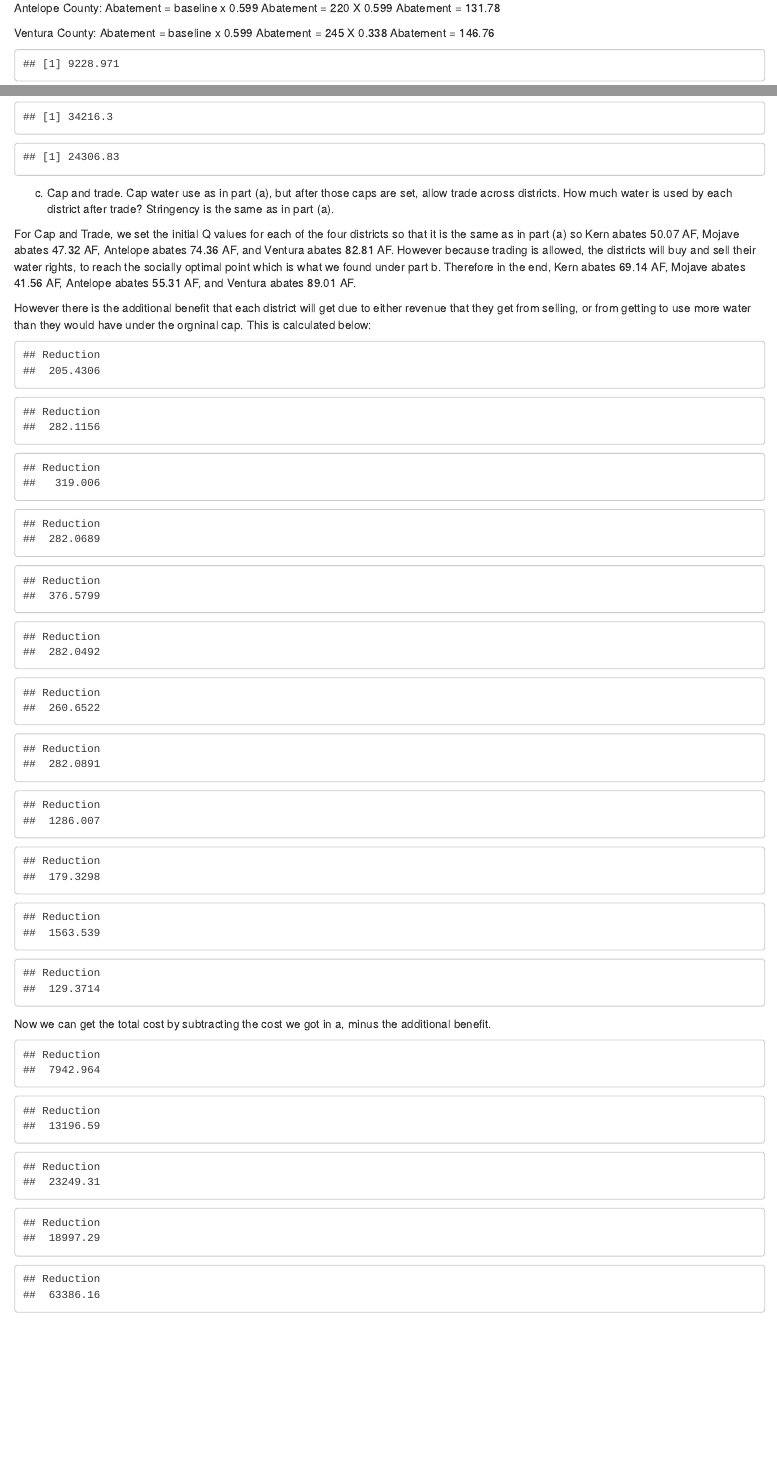
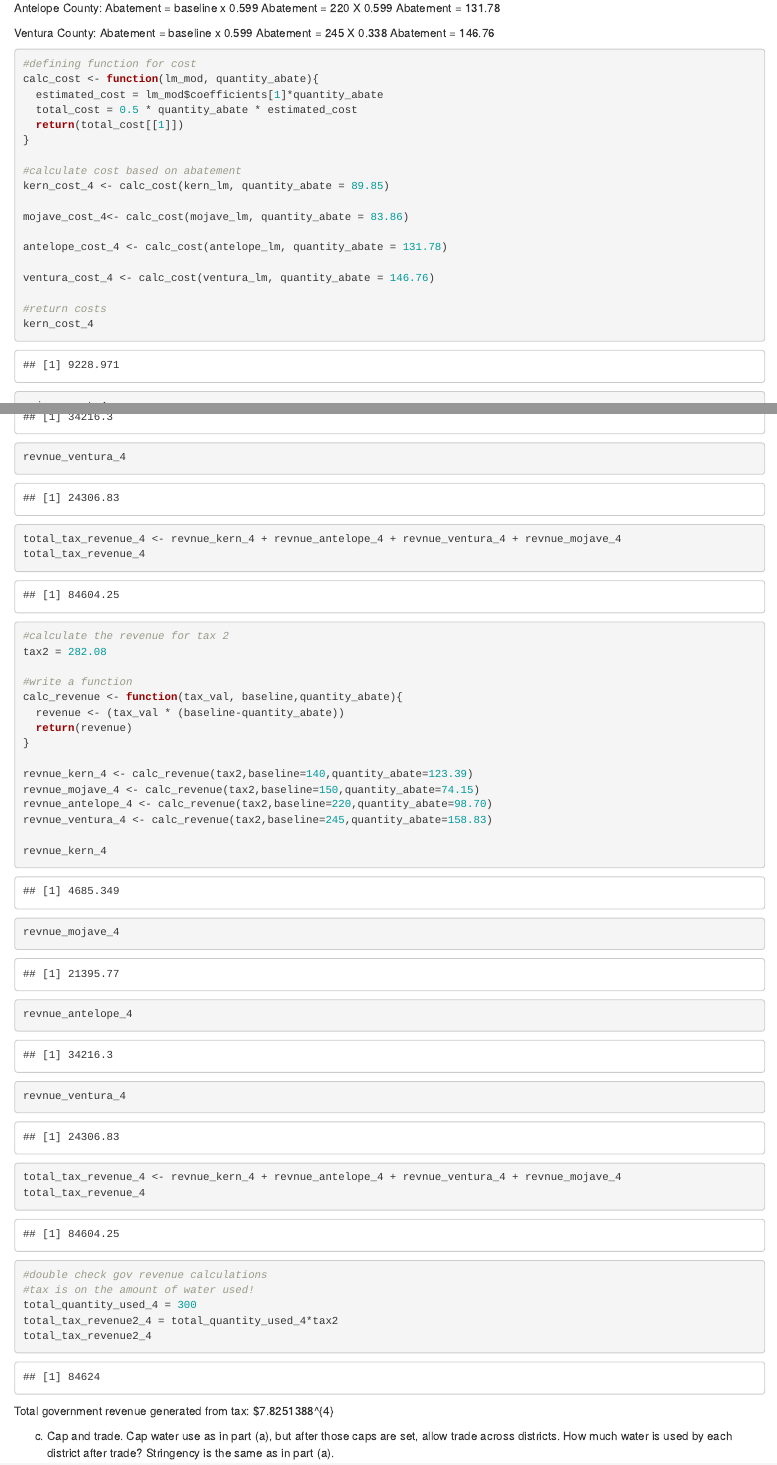
Before and after one commit to samrozal/esm204_assignment_2, an R Markdown document (ESM 204 HW2.Rmd): the page in a window 1100 px wide, from 12070 px down before the commit and from 330 px down after it, so that both start at the same text, and a second part further down, joined at a grey line. Rendered offline with R 4.5, knitr and Pandoc, with nearby package versions.

Commit message:
yay stuff

````diff
--- a/ESM 204 HW2.Rmd
+++ b/ESM 204 HW2.Rmd
@@ -594,14 +594,14 @@
 
 ```{r}
 
-#defining function
+#defining function for cost
 calc_cost <- function(lm_mod, quantity_abate){
   estimated_cost = lm_mod$coefficients[1]*quantity_abate
   total_cost = 0.5 * quantity_abate * estimated_cost
   return(total_cost[[1]])
 }
 
-#what is the total cost of kern were to abate 117 unit?
+#calculate cost based on abatement
 kern_cost_4 <- calc_cost(kern_lm, quantity_abate = 89.85)
 
 mojave_cost_4<- calc_cost(mojave_lm, quantity_abate = 83.86)
@@ -610,6 +610,7 @@
 
 ventura_cost_4 <- calc_cost(ventura_lm, quantity_abate = 146.76)
 
+#return costs
 kern_cost_4
 mojave_cost_4
 antelope_cost_4
@@ -709,12 +726,45 @@
 revnue_antelope_4
 revnue_ventura_4
 
+total_tax_revenue_4 <- revnue_kern_4 + revnue_antelope_4 + revnue_ventura_4 + revnue_mojave_4
+total_tax_revenue_4
+
+
 ```
+
+```{r}
+#calculate the revenue for tax 2
+tax2 = 282.08
+
+#write a function
+calc_revenue <- function(tax_val, baseline,quantity_abate){
+  revenue <- (tax_val * (baseline-quantity_abate))
+  return(revenue)
+}
+
+revnue_kern_4 <- calc_revenue(tax2,baseline=140,quantity_abate=123.39)
+revnue_mojave_4 <- calc_revenue(tax2,baseline=150,quantity_abate=74.15)
+revnue_antelope_4 <- calc_revenue(tax2,baseline=220,quantity_abate=98.70)
+revnue_ventura_4 <- calc_revenue(tax2,baseline=245,quantity_abate=158.83)
+
+revnue_kern_4
+revnue_mojave_4
+revnue_antelope_4
+revnue_ventura_4
+
+total_tax_revenue_4 <- revnue_kern_4 + revnue_antelope_4 + revnue_ventura_4 + revnue_mojave_4
+total_tax_revenue_4
+#double check gov revenue calculations
+#tax is on the amount of water used!
+total_quantity_used_4 = 300
+total_tax_revenue2_4 = total_quantity_used_4*tax2
+total_tax_revenue2_4
+```
+Total government revenue generated from tax: $`r total_tax_revenue`
 
 c. Cap and trade. Cap water use as in part (a), but after those caps are set, allow trade across districts. How much water is used by each district after trade? Stringency is the same as in part (a).
 
-
-For Cap and Trade, we set the initial Q values for each of the four districts so that it is the same as in part (a) so Kern abates 50.07 AF, Mojave abates 47.32 AF, Antelope abates 74.36 AF, and Ventura abates 82.81 AF. However because trading is allowed, the districts will buy and sell their water rights, to reach the socially optimal point which is what we found under part b. Therefore in the end, Kern abates 69.14 AF, Mojave abates 41.56 AF, Antelope abates 55.31 AF, and Ventura abates 89.01 AF.
+For Cap and Trade, we set the initial Q values for each of the four districts so that it is the same as in part (a) so Kern abates 89.85 AF, Mojave abates 83.86 AF, Antelope abates 131.78 AF, and Ventura abates 146.76 AF. However because trading is allowed, the districts will buy and sell their water rights, to reach the socially optimal point which is what we found under part b. Therefore in the end, Kern abates 123.39 AF, Mojave abates 74.15 AF, Antelope abates 98.70 AF, and Ventura abates 158.83 AF.
 
 However there is the additional benefit that each district will get due to either revenue that they get from selling, or from getting to use more water than they would have under the orgninal cap. This is calculated below:
 
````
Also changed, not shown: ESM 204 HW2.Rmd (67 more changed lines).
